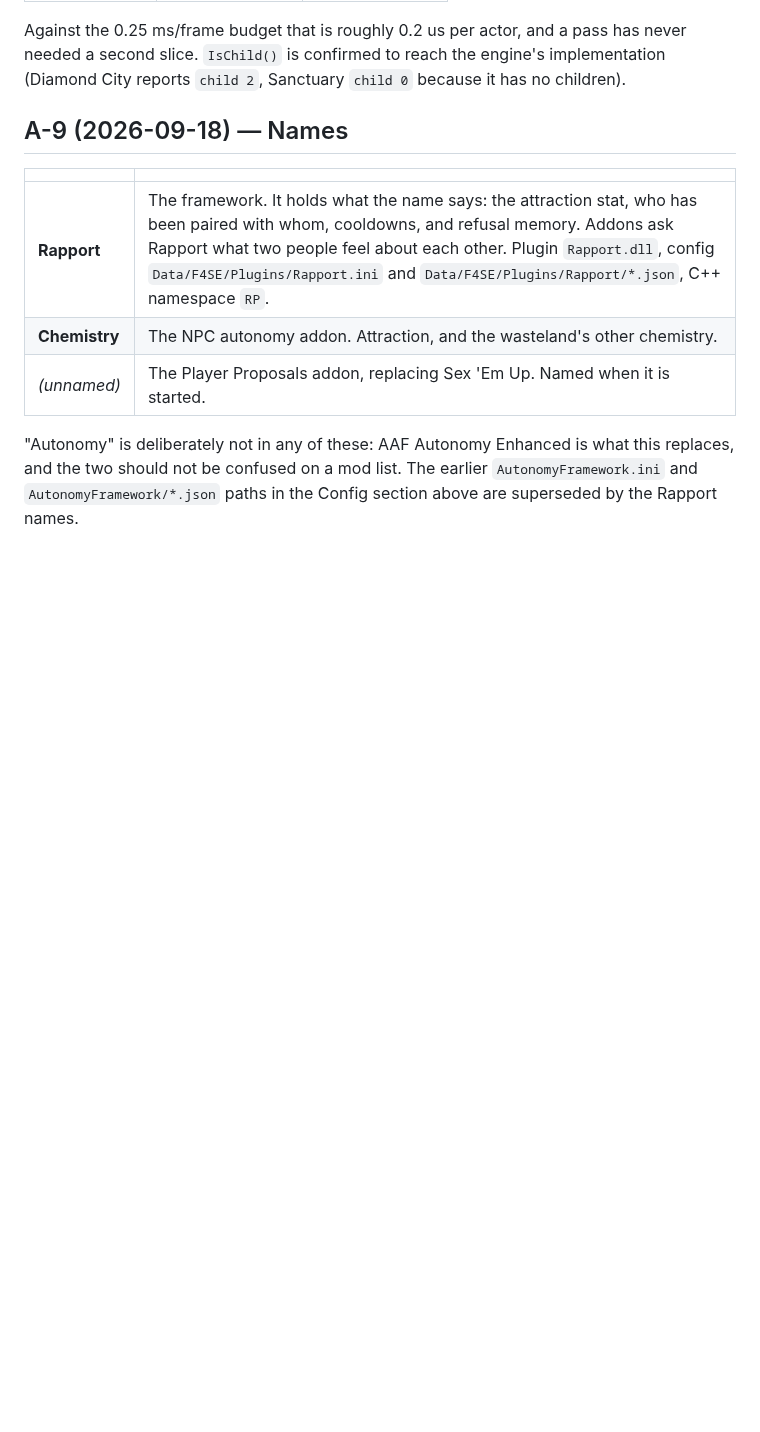
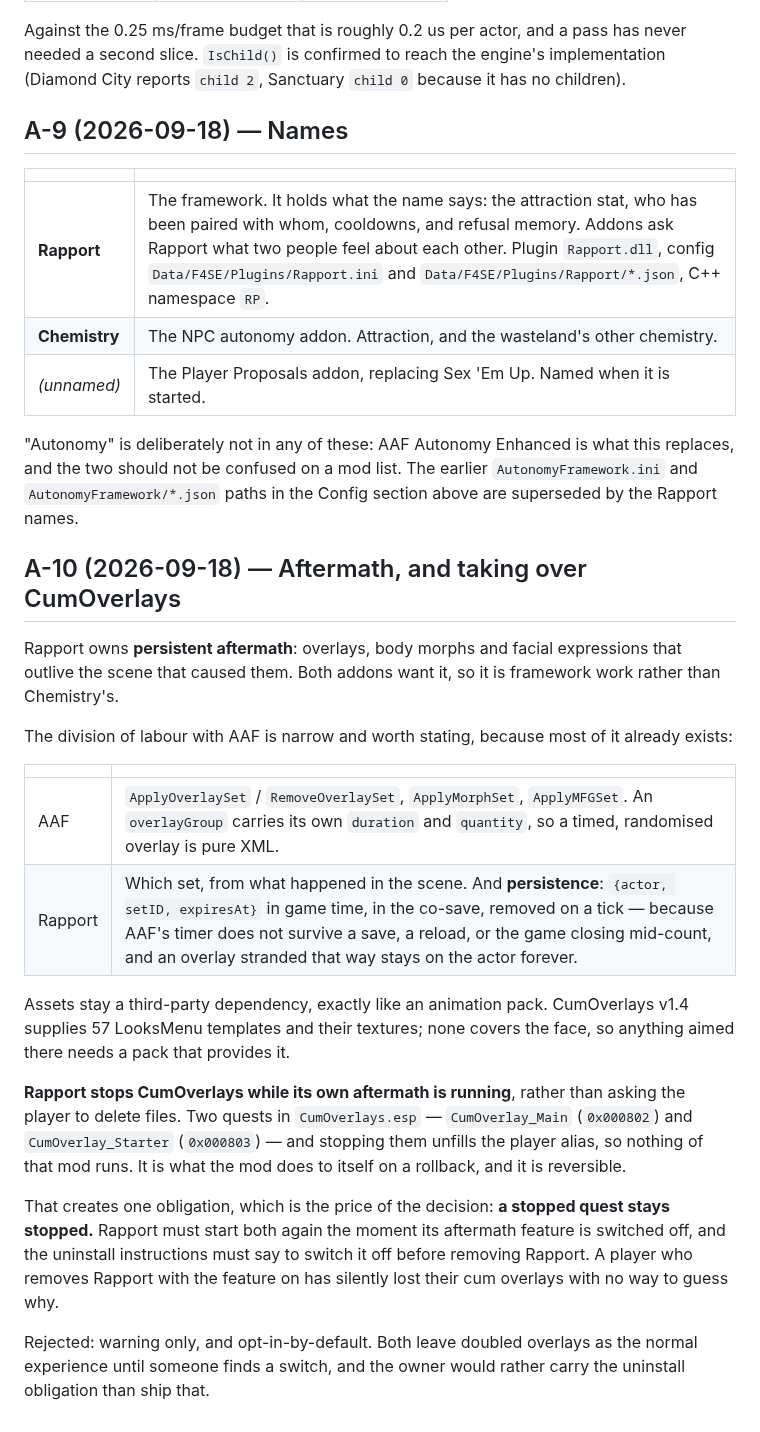
Before and after one commit to ReidenXerx/fo4-rapport, a Markdown page: DESIGN.md, the part around the change. Rendered like a GitHub page; blank space fills up the shorter version.

Commit message:
A-10: Rapport owns persistent aftermath and takes over CumOverlays
Owner's decision. Rapport stops CumOverlay_Main (0x000802) and
CumOverlay_Starter (0x000803) while its own aftermath feature runs, rather than
asking anyone to delete files -- stopping the quests unfills the player alias, so
nothing of that mod runs, and it is exactly what the mod does to itself on a
rollback.

The price, written down because it is easy to forget and expensive to discover:
A STOPPED QUEST STAYS STOPPED. Rapport must restart both the moment the feature
is switched off, and the uninstall instructions have to say to switch it off
first. Someone who removes Rapport with the feature on loses their cum overlays
silently, with nothing to tell them why.

The feature itself is thinner than it looks. AAF already times and randomises an
overlay group in XML; what it cannot do is survive a save, a reload, or the game
closing mid-count, and an overlay stranded that way is permanent. Persistence in
game time is the whole of Rapport's part, plus choosing which set from what
actually happened.

Assets stay a third-party dependency like an animation pack: 57 templates and
their textures come from CumOverlays, and none of them covers the face.

```diff
--- a/DESIGN.md
+++ b/DESIGN.md
@@ -315,3 +315,33 @@ needed a second slice. `IsChild()` is confirmed to reach the engine's implementa
 "Autonomy" is deliberately not in any of these: AAF Autonomy Enhanced is what this replaces, and the
 two should not be confused on a mod list. The earlier `AutonomyFramework.ini` and
 `AutonomyFramework/*.json` paths in the Config section above are superseded by the Rapport names.
+
+## A-10 (2026-09-18) — Aftermath, and taking over CumOverlays
+
+Rapport owns **persistent aftermath**: overlays, body morphs and facial expressions that outlive the
+scene that caused them. Both addons want it, so it is framework work rather than Chemistry's.
+
+The division of labour with AAF is narrow and worth stating, because most of it already exists:
+
+| | |
+| --- | --- |
+| AAF | `ApplyOverlaySet` / `RemoveOverlaySet`, `ApplyMorphSet`, `ApplyMFGSet`. An `overlayGroup` carries its own `duration` and `quantity`, so a timed, randomised overlay is pure XML. |
+| Rapport | Which set, from what happened in the scene. And **persistence**: `{actor, setID, expiresAt}` in game time, in the co-save, removed on a tick — because AAF's timer does not survive a save, a reload, or the game closing mid-count, and an overlay stranded that way stays on the actor forever. |
+
+Assets stay a third-party dependency, exactly like an animation pack. CumOverlays v1.4 supplies 57
+LooksMenu templates and their textures; none covers the face, so anything aimed there needs a pack
+that provides it.
+
+**Rapport stops CumOverlays while its own aftermath is running**, rather than asking the player to
+delete files. Two quests in `CumOverlays.esp` — `CumOverlay_Main` (`0x000802`) and
+`CumOverlay_Starter` (`0x000803`) — and stopping them unfills the player alias, so nothing of that
+mod runs. It is what the mod does to itself on a rollback, and it is reversible.
+
+That creates one obligation, which is the price of the decision: **a stopped quest stays stopped.**
+Rapport must start both again the moment its aftermath feature is switched off, and the uninstall
+instructions must say to switch it off before removing Rapport. A player who removes Rapport with
+the feature on has silently lost their cum overlays with no way to guess why.
+
+Rejected: warning only, and opt-in-by-default. Both leave doubled overlays as the normal experience
+until someone finds a switch, and the owner would rather carry the uninstall obligation than ship
+that.
```
